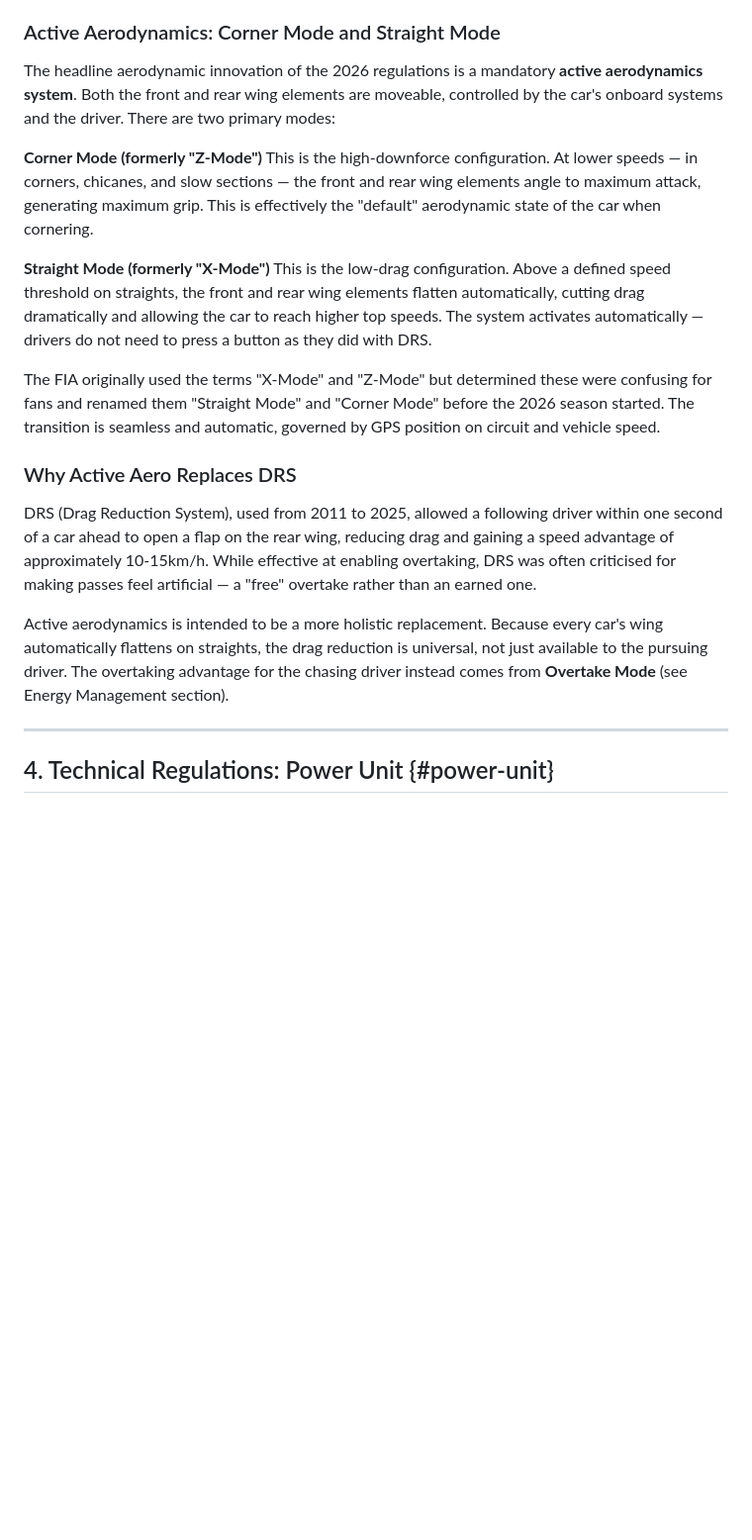
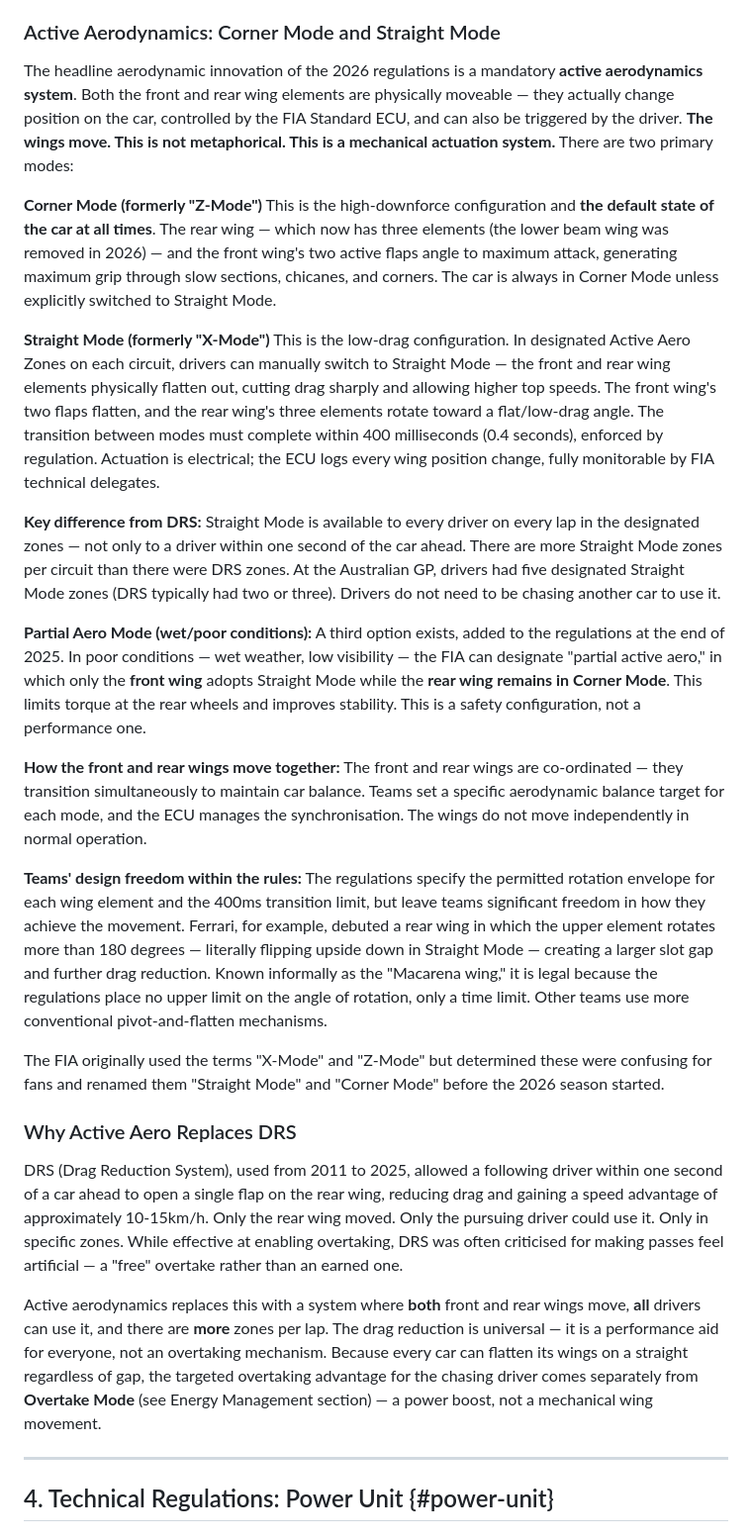
Before and after one commit to dmalloy-aai/F1-Voice-Agent, a Markdown page: knowledge-base.md, the part around one of its changes. Shown at 99% size. Drawn GitHub-style; blank space fills up the shorter version.

Commit message:
Expand active aero KB: wing movement mechanics, zones, Partial Mode, Macarena wing
- Add explicit WING MOVEMENT ALERT in No DRS section to prevent Pete
  conflating DRS removal with rear wings being static
- Clarify rear wing has 3 elements (beam wing gone), front has 2 active flaps
- Add Corner Mode as always-on default state; Straight Mode as driver-triggered
- Document Active Aero Zones: more than DRS zones, available every lap to all
- Add Partial Aero Mode (wet conditions: front wing only goes to Straight Mode)
- Add Ferrari Macarena wing: 180°+ rotation, flips upside down, legal
- Add 400ms transition limit and FIA ECU logging detail
- Clarify DRS vs active aero: DRS was pursuing-driver-only rear flap;
  active aero moves both wings for every driver every lap

Co-Authored-By: Claude Sonnet 4.6 <noreply@anthropic.com>

```diff
--- a/knowledge-base.md
+++ b/knowledge-base.md
@@ -158,21 +158,29 @@ The regulations mandate:
 
 ### Active Aerodynamics: Corner Mode and Straight Mode
 
-The headline aerodynamic innovation of the 2026 regulations is a mandatory **active aerodynamics system**. Both the front and rear wing elements are moveable, controlled by the car's onboard systems and the driver. There are two primary modes:
+The headline aerodynamic innovation of the 2026 regulations is a mandatory **active aerodynamics system**. Both the front and rear wing elements are physically moveable — they actually change position on the car, controlled by the FIA Standard ECU, and can also be triggered by the driver. **The wings move. This is not metaphorical. This is a mechanical actuation system.** There are two primary modes:
 
 **Corner Mode (formerly "Z-Mode")**
-This is the high-downforce configuration. At lower speeds — in corners, chicanes, and slow sections — the front and rear wing elements angle to maximum attack, generating maximum grip. This is effectively the "default" aerodynamic state of the car when cornering.
+This is the high-downforce configuration and **the default state of the car at all times**. The rear wing — which now has three elements (the lower beam wing was removed in 2026) — and the front wing's two active flaps angle to maximum attack, generating maximum grip through slow sections, chicanes, and corners. The car is always in Corner Mode unless explicitly switched to Straight Mode.
 
 **Straight Mode (formerly "X-Mode")**
-This is the low-drag configuration. Above a defined speed threshold on straights, the front and rear wing elements flatten automatically, cutting drag dramatically and allowing the car to reach higher top speeds. The system activates automatically — drivers do not need to press a button as they did with DRS.
+This is the low-drag configuration. In designated Active Aero Zones on each circuit, drivers can manually switch to Straight Mode — the front and rear wing elements physically flatten out, cutting drag sharply and allowing higher top speeds. The front wing's two flaps flatten, and the rear wing's three elements rotate toward a flat/low-drag angle. The transition between modes must complete within 400 milliseconds (0.4 seconds), enforced by regulation. Actuation is electrical; the ECU logs every wing position change, fully monitorable by FIA technical delegates.
 
-The FIA originally used the terms "X-Mode" and "Z-Mode" but determined these were confusing for fans and renamed them "Straight Mode" and "Corner Mode" before the 2026 season started. The transition is seamless and automatic, governed by GPS position on circuit and vehicle speed.
+**Key difference from DRS:** Straight Mode is available to every driver on every lap in the designated zones — not only to a driver within one second of the car ahead. There are more Straight Mode zones per circuit than there were DRS zones. At the Australian GP, drivers had five designated Straight Mode zones (DRS typically had two or three). Drivers do not need to be chasing another car to use it.
+
+**Partial Aero Mode (wet/poor conditions):** A third option exists, added to the regulations at the end of 2025. In poor conditions — wet weather, low visibility — the FIA can designate "partial active aero," in which only the **front wing** adopts Straight Mode while the **rear wing remains in Corner Mode**. This limits torque at the rear wheels and improves stability. This is a safety configuration, not a performance one.
+
+**How the front and rear wings move together:** The front and rear wings are co-ordinated — they transition simultaneously to maintain car balance. Teams set a specific aerodynamic balance target for each mode, and the ECU manages the synchronisation. The wings do not move independently in normal operation.
+
+**Teams' design freedom within the rules:** The regulations specify the permitted rotation envelope for each wing element and the 400ms transition limit, but leave teams significant freedom in how they achieve the movement. Ferrari, for example, debuted a rear wing in which the upper element rotates more than 180 degrees — literally flipping upside down in Straight Mode — creating a larger slot gap and further drag reduction. Known informally as the "Macarena wing," it is legal because the regulations place no upper limit on the angle of rotation, only a time limit. Other teams use more conventional pivot-and-flatten mechanisms.
+
+The FIA originally used the terms "X-Mode" and "Z-Mode" but determined these were confusing for fans and renamed them "Straight Mode" and "Corner Mode" before the 2026 season started.
 
 ### Why Active Aero Replaces DRS
 
-DRS (Drag Reduction System), used from 2011 to 2025, allowed a following driver within one second of a car ahead to open a flap on the rear wing, reducing drag and gaining a speed advantage of approximately 10-15km/h. While effective at enabling overtaking, DRS was often criticised for making passes feel artificial — a "free" overtake rather than an earned one.
+DRS (Drag Reduction System), used from 2011 to 2025, allowed a following driver within one second of a car ahead to open a single flap on the rear wing, reducing drag and gaining a speed advantage of approximately 10-15km/h. Only the rear wing moved. Only the pursuing driver could use it. Only in specific zones. While effective at enabling overtaking, DRS was often criticised for making passes feel artificial — a "free" overtake rather than an earned one.
 
-Active aerodynamics is intended to be a more holistic replacement. Because every car's wing automatically flattens on straights, the drag reduction is universal, not just available to the pursuing driver. The overtaking advantage for the chasing driver instead comes from **Overtake Mode** (see Energy Management section).
+Active aerodynamics replaces this with a system where **both** front and rear wings move, **all** drivers can use it, and there are **more** zones per lap. The drag reduction is universal — it is a performance aid for everyone, not an overtaking mechanism. Because every car can flatten its wings on a straight regardless of gap, the targeted overtaking advantage for the chasing driver comes separately from **Overtake Mode** (see Energy Management section) — a power boost, not a mechanical wing movement.
 
 ---
 
```
Also changed, not shown: other parts of knowledge-base.md (+8 -1 lines).
